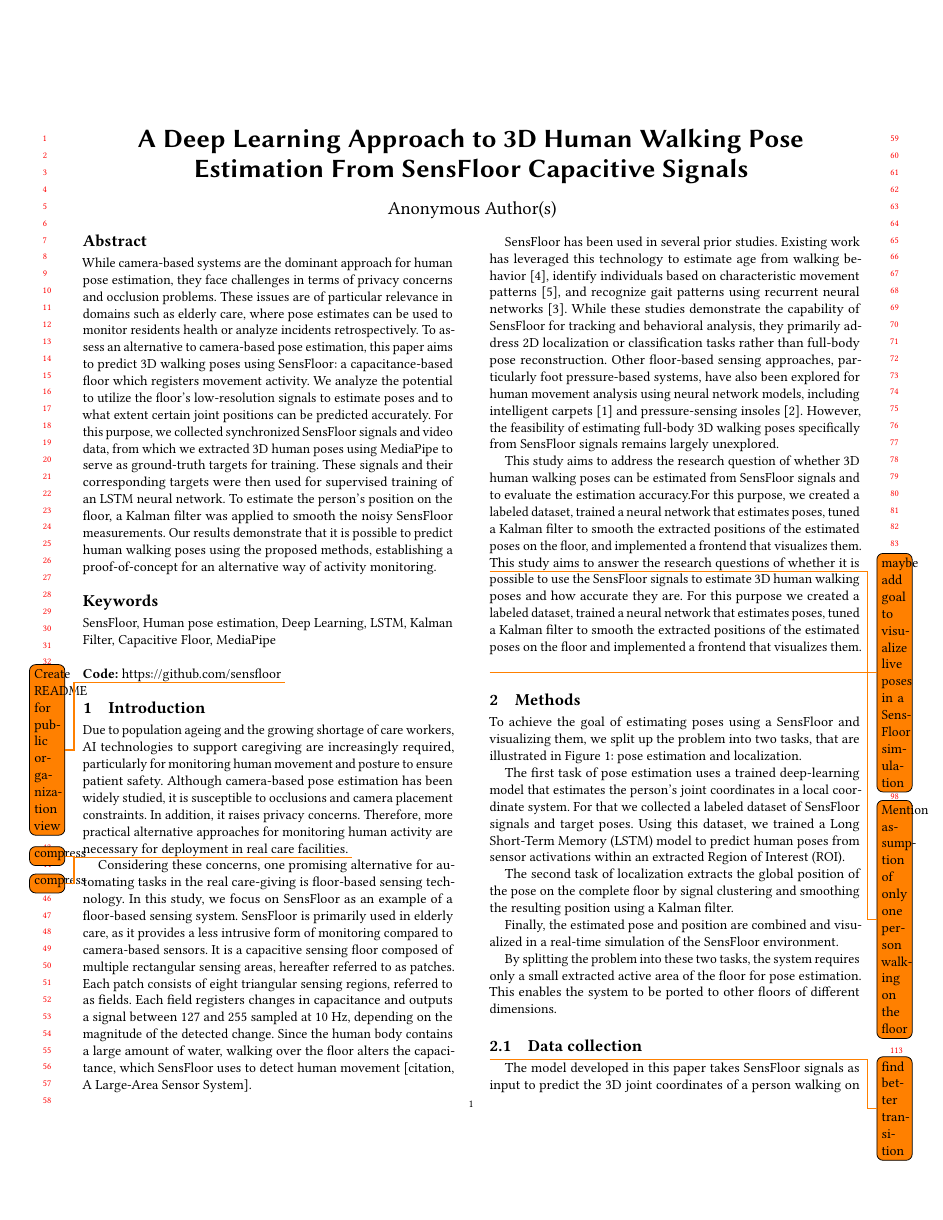
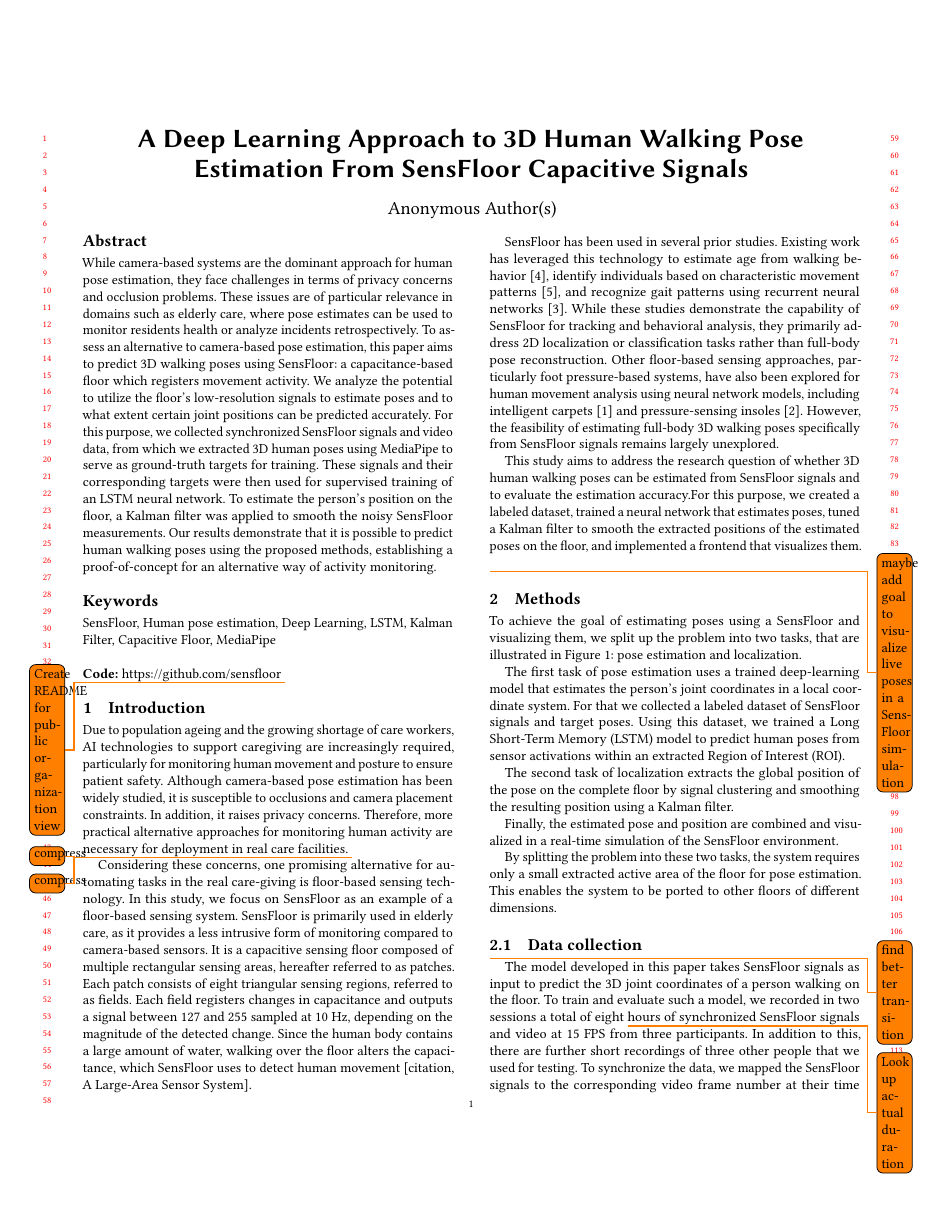
Before and after one commit to sensfloor/sensfloor-paper, a LaTeX paper (main.tex, which reads sections/01-intro.tex): page 1 of 4. Compiled offline with pdfLaTeX.

Commit message:
removed duplicated paragraph

```diff
--- a/sections/01-intro.tex
+++ b/sections/01-intro.tex
@@ -15,8 +15,7 @@
 
 This study aims to address the research question of whether 3D human walking poses can be estimated from SensFloor signals and to evaluate the estimation accuracy.For this purpose, we created a labeled dataset, trained a neural network that estimates poses, tuned a Kalman filter to smooth the extracted positions of the estimated poses on the floor, and implemented a frontend that visualizes them.
 \todo{maybe add goal to visualize live poses in a SensFloor simulation}
-This study aims to answer the research questions of whether it is possible to use the SensFloor signals to estimate 3D human walking poses and how accurate they are.
-For this purpose we created a labeled dataset, trained a neural network that estimates poses, tuned a Kalman filter to smooth the extracted positions of the estimated poses on the floor and implemented a frontend that visualizes them. \todo{Mention assumption of only one person walking on the floor}
+
 %For this purpose we created a labeled dataset of people walking on a SensFloor and trained a model on that, which is the core part of a pipeline to visualize people walking on a SensFloor.
 
 
```
